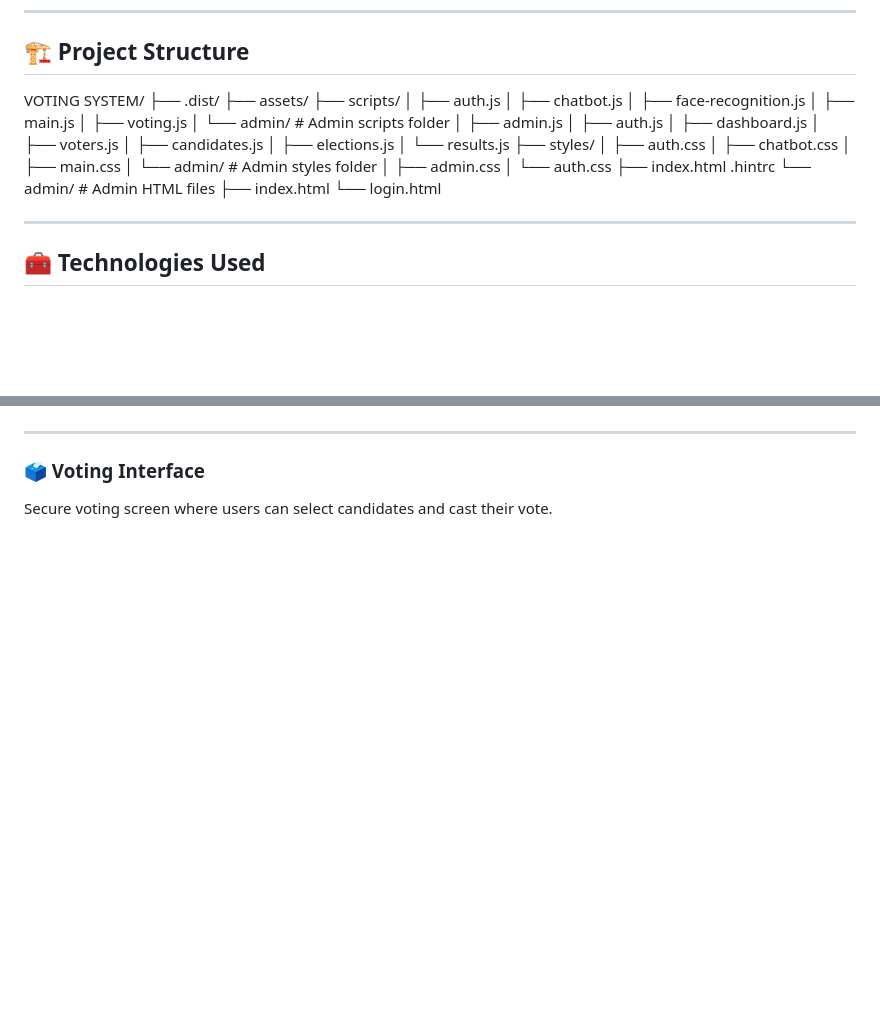
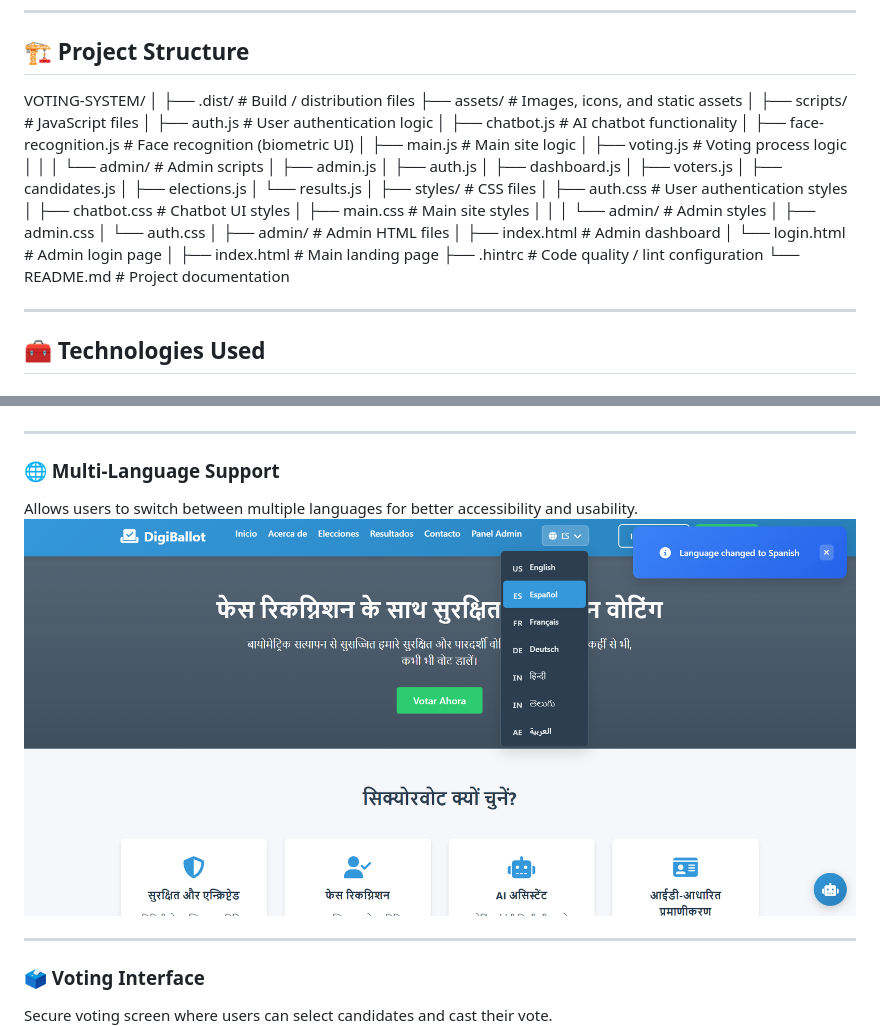
Before and after one commit to Babulu02/Online-Voting-System, a Markdown page: README.md, 2 parts joined by grey strips. Rendered like a GitHub page; blank space fills up the shorter version.

Commit message:
Online-Voting-System_README

```diff
--- a/README.md
+++ b/README.md
@@ -29,36 +29,43 @@ DigiBallot is a secure, web-based **Online Voting System** designed to conduct e
 ---
 
 ## 🏗️ Project Structure
-VOTING SYSTEM/
-├── .dist/
-├── assets/
-├── scripts/
-│   ├── auth.js
-│   ├── chatbot.js
-│   ├── face-recognition.js
-│   ├── main.js
-│   ├── voting.js
-│   └── admin/              # Admin scripts folder
-│       ├── admin.js
-│       ├── auth.js
-│       ├── dashboard.js
-│       ├── voters.js
-│       ├── candidates.js
-│       ├── elections.js
-│       └── results.js
-├── styles/
-│   ├── auth.css
-│   ├── chatbot.css
-│   ├── main.css
-│   └── admin/              # Admin styles folder
-│       ├── admin.css
-│       └── auth.css
-├── index.html
-.hintrc
-└── admin/                  # Admin HTML files
-    ├── index.html
-    └── login.html
-
+VOTING-SYSTEM/
+│
+├── .dist/ # Build / distribution files
+├── assets/ # Images, icons, and static assets
+│
+├── scripts/ # JavaScript files
+│ ├── auth.js # User authentication logic
+│ ├── chatbot.js # AI chatbot functionality
+│ ├── face-recognition.js # Face recognition (biometric UI)
+│ ├── main.js # Main site logic
+│ ├── voting.js # Voting process logic
+│ │
+│ └── admin/ # Admin scripts
+│ ├── admin.js
+│ ├── auth.js
+│ ├── dashboard.js
+│ ├── voters.js
+│ ├── candidates.js
+│ ├── elections.js
+│ └── results.js
+│
+├── styles/ # CSS files
+│ ├── auth.css # User authentication styles
+│ ├── chatbot.css # Chatbot UI styles
+│ ├── main.css # Main site styles
+│ │
+│ └── admin/ # Admin styles
+│ ├── admin.css
+│ └── auth.css
+│
+├── admin/ # Admin HTML files
+│ ├── index.html # Admin dashboard
+│ └── login.html # Admin login page
+│
+├── index.html # Main landing page
+├── .hintrc # Code quality / lint configuration
+└── README.md # Project documentation
 
 ---
 
@@ -103,6 +110,12 @@ Allows voters to securely register and log in to the system.
 
 ---
 
+### 🌐 Multi-Language Support
+Allows users to switch between multiple languages for better accessibility and usability.
+![Multi Language Support](screenshots/Multi-Language.png)
+
+---
+
 ### 🗳️ Voting Interface
 Secure voting screen where users can select candidates and cast their vote.
 ![Voting Page](screenshots/voting.png)
```
